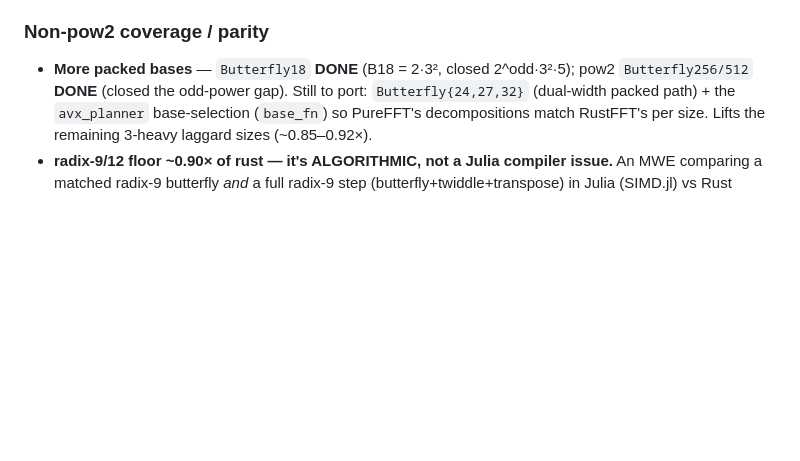
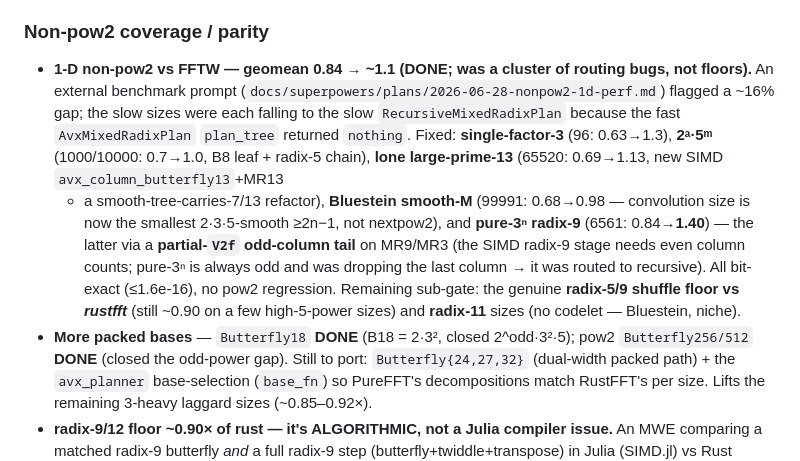
Before and after one commit to el-oso/PureFFT.jl, a Markdown page: ROADMAP.md, the part around the change. Drawn GitHub-style; blank space fills up the shorter version.

```diff
--- a/ROADMAP.md
+++ b/ROADMAP.md
@@ -48,6 +48,17 @@ Status + planned work. This is the canonical, checked-in roadmap (human- and age
   native redesign using `vpermt2pd` to cut shuffle count could lift this materially. High-risk research.
 
 ### Non-pow2 coverage / parity
+- **1-D non-pow2 vs FFTW — geomean 0.84 → ~1.1 (DONE; was a cluster of routing bugs, not floors).**
+  An external benchmark prompt (`docs/superpowers/plans/2026-06-28-nonpow2-1d-perf.md`) flagged a ~16% gap;
+  the slow sizes were each falling to the slow `RecursiveMixedRadixPlan` because the fast `AvxMixedRadixPlan`
+  `plan_tree` returned `nothing`. Fixed: **single-factor-3** (96: 0.63→1.3), **2ᵃ·5ᵐ** (1000/10000: 0.7→1.0,
+  B8 leaf + radix-5 chain), **lone large-prime-13** (65520: 0.69→1.13, new SIMD `avx_column_butterfly13`+MR13
+  + a smooth-tree-carries-7/13 refactor), **Bluestein smooth-M** (99991: 0.68→0.98 — convolution size is now
+  the smallest 2·3·5-smooth ≥2n−1, not nextpow2), and **pure-3ⁿ radix-9** (6561: 0.84→**1.40**) — the latter
+  via a **partial-`V2f` odd-column tail** on MR9/MR3 (the SIMD radix-9 stage needs even column counts; pure-3ⁿ
+  is always odd and was dropping the last column → it was routed to recursive). All bit-exact (≤1.6e-16), no
+  pow2 regression. Remaining sub-gate: the genuine **radix-5/9 shuffle floor vs *rustfft*** (still ~0.90 on a
+  few high-5-power sizes) and **radix-11** sizes (no codelet — Bluestein, niche).
 - **More packed bases** — `Butterfly18` **DONE** (B18 = 2·3², closed 2^odd·3²·5); pow2 `Butterfly256/512`
   **DONE** (closed the odd-power gap). Still to port: `Butterfly{24,27,32}` (dual-width packed path) + the
   `avx_planner` base-selection (`base_fn`) so PureFFT's decompositions match RustFFT's per size. Lifts the
```
Also changed, not shown: docs/src/performance.md (+10 -0 lines).
